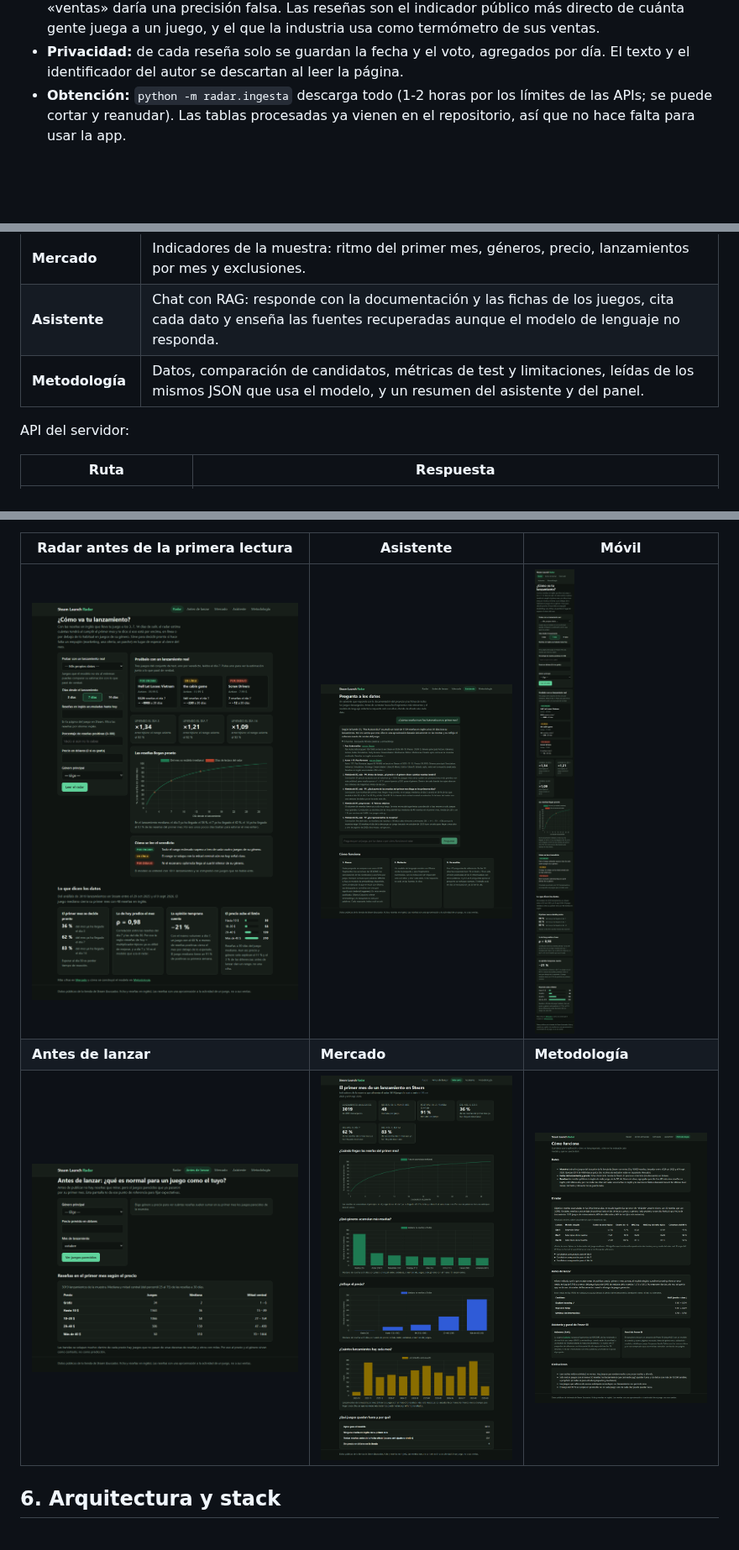
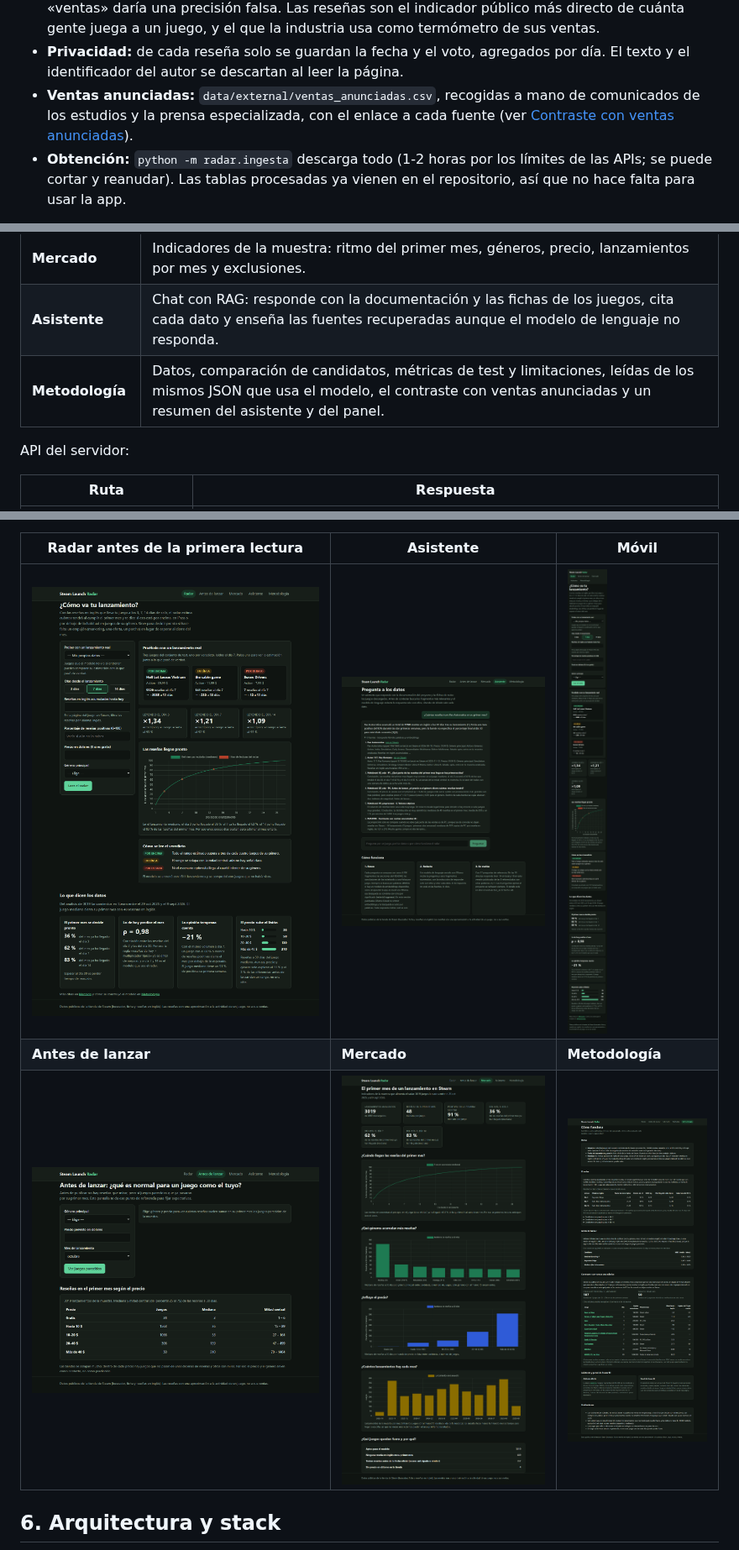
Before and after one commit to alvarodc093-pixel/steam-launch-radar, a Markdown page: README.md, 3 parts joined by grey strips. Shown at 84% size. Rendered like a GitHub page; pictures changed too: docs/capturas/asistente.png, docs/capturas/metodologia.png; blank space fills up the shorter version.

Commit message:
feat(datos): ventas anunciadas de 10 juegos y contraste con las reseñas en la app y el README

```diff
--- a/README.md
+++ b/README.md
@@ -60,6 +60,9 @@ uno, no cómo suele evolucionar un lanzamiento parecido en su primer mes.
   juega a un juego, y el que la industria usa como termómetro de sus ventas.
 - **Privacidad:** de cada reseña solo se guardan la fecha y el voto, agregados por día.
   El texto y el identificador del autor se descartan al leer la página.
+- **Ventas anunciadas:** `data/external/ventas_anunciadas.csv`, recogidas a mano de
+  comunicados de los estudios y la prensa especializada, con el enlace a cada fuente
+  (ver [Contraste con ventas anunciadas](#contraste-con-ventas-anunciadas)).
 - **Obtención:** `python -m radar.ingesta` descarga todo (1-2 horas por los límites de
   las APIs; se puede cortar y reanudar). Las tablas procesadas ya vienen en el
   repositorio, así que no hace falta para usar la app.
@@ -191,7 +234,7 @@ rechazan, con 1-2 segundos por respuesta.
 | **Antes de lanzar** | Reseñas a 30 días de juegos del mismo género y precio (mediana y mitad central).                                                                                                                                                                                                                                                                                                                                                                                  |
 | **Mercado**         | Indicadores de la muestra: ritmo del primer mes, géneros, precio, lanzamientos por mes y exclusiones.                                                                                                                                                                                                                                                                                                                                                             |
 | **Asistente**       | Chat con RAG: responde con la documentación y las fichas de los juegos, cita cada dato y enseña las fuentes recuperadas aunque el modelo de lenguaje no responda.                                                                                                                                                                                                                                                                                                 |
-| **Metodología**     | Datos, comparación de candidatos, métricas de test y limitaciones, leídas de los mismos JSON que usa el modelo, y un resumen del asistente y del panel.                                                                                                                                                                                                                                                                                                           |
+| **Metodología**     | Datos, comparación de candidatos, métricas de test y limitaciones, leídas de los mismos JSON que usa el modelo, el contraste con ventas anunciadas y un resumen del asistente y del panel.                                                                                                                                                                                                                                                                        |
 
 API del servidor:
 
```
Also changed, not shown: other parts of README.md (+43 -0 lines), 9 other files.
